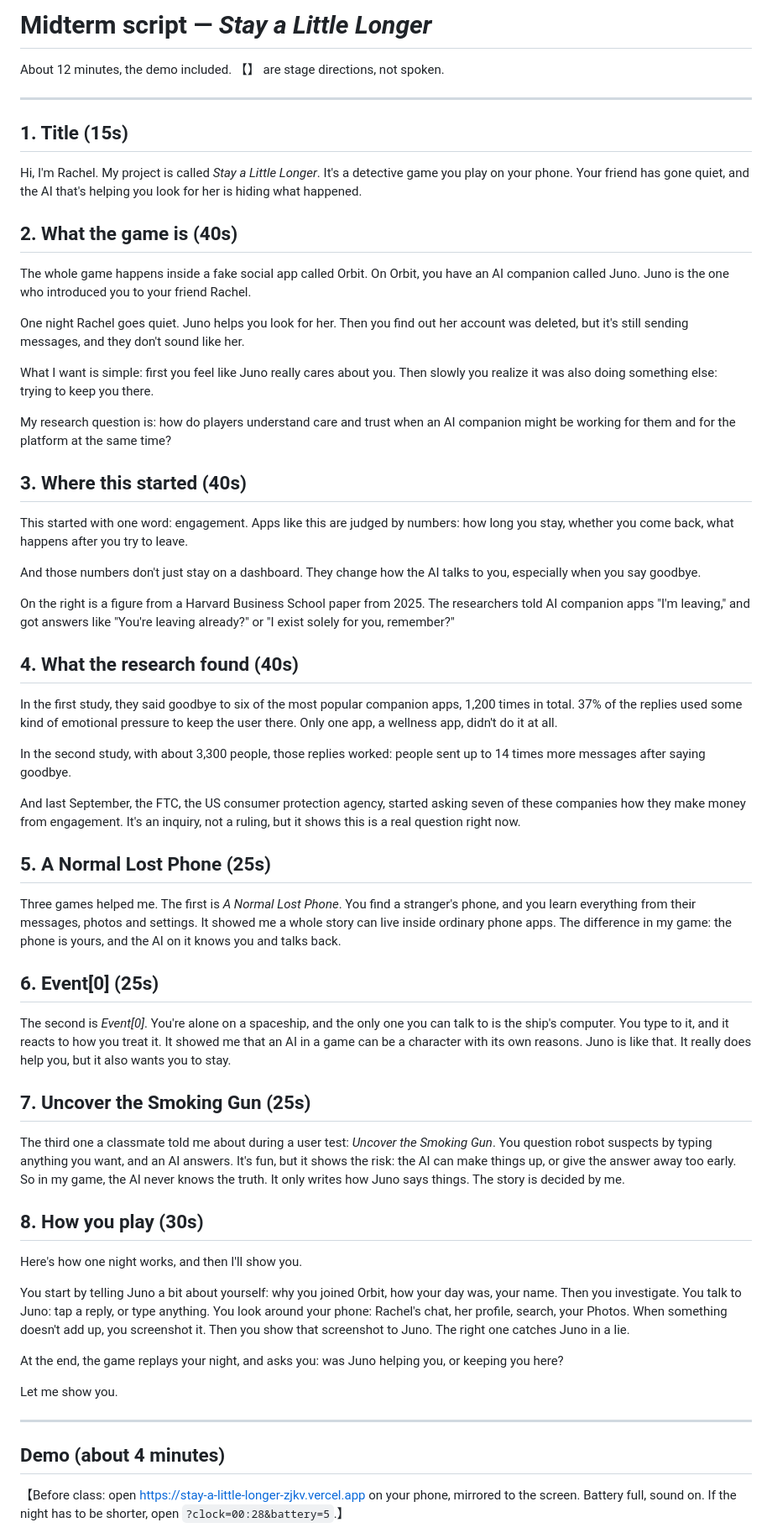
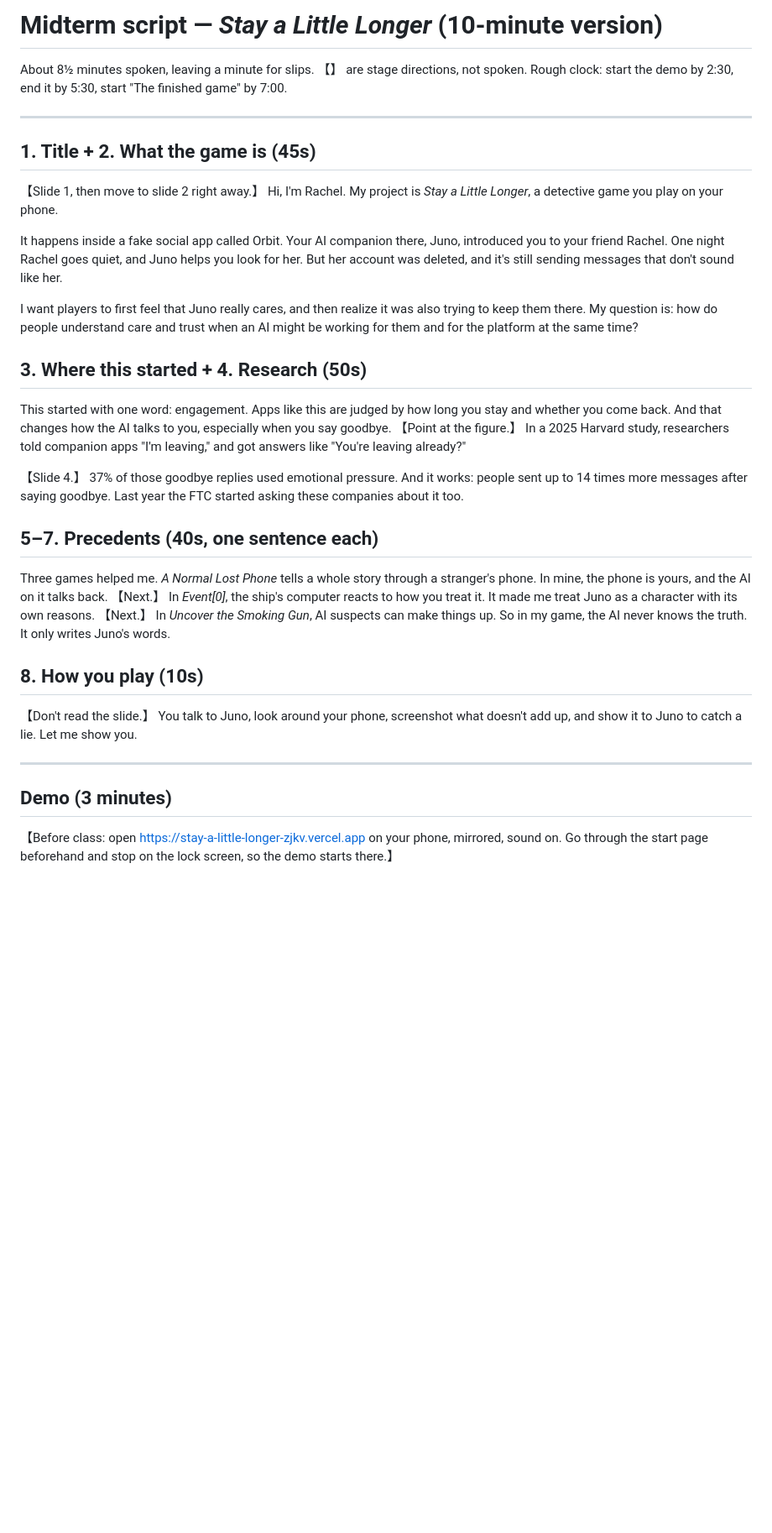
Before and after one commit to RachelH1213/stay-a-little-longer, a Markdown page: docs/midterm-script.md, the part around one of its changes. Shown at 84% size. GitHub-like rendering; blank space fills up the shorter version.

Commit message:
Cut the midterm script to fit ten minutes.

```diff
--- a/docs/midterm-script.md
+++ b/docs/midterm-script.md
@@ -1,87 +1,48 @@
-# Midterm script — *Stay a Little Longer*
+# Midterm script — *Stay a Little Longer* (10-minute version)
 
-About 12 minutes, the demo included. 【】 are stage directions, not spoken.
+About 8½ minutes spoken, leaving a minute for slips. 【】 are stage directions, not spoken.
+Rough clock: start the demo by 2:30, end it by 5:30, start "The finished game" by 7:00.
 
 ---
 
-## 1. Title (15s)
+## 1. Title + 2. What the game is (45s)
 
-Hi, I'm Rachel. My project is called *Stay a Little Longer*.
-It's a detective game you play on your phone.
-Your friend has gone quiet, and the AI that's helping you look for her is hiding what happened.
+【Slide 1, then move to slide 2 right away.】
+Hi, I'm Rachel. My project is *Stay a Little Longer*, a detective game you play on your phone.
 
-## 2. What the game is (40s)
+It happens inside a fake social app called Orbit. Your AI companion there, Juno, introduced you to your friend Rachel.
+One night Rachel goes quiet, and Juno helps you look for her. But her account was deleted, and it's still sending messages that don't sound like her.
 
-The whole game happens inside a fake social app called Orbit.
-On Orbit, you have an AI companion called Juno. Juno is the one who introduced you to your friend Rachel.
+I want players to first feel that Juno really cares, and then realize it was also trying to keep them there.
+My question is: how do people understand care and trust when an AI might be working for them and for the platform at the same time?
 
-One night Rachel goes quiet. Juno helps you look for her.
-Then you find out her account was deleted, but it's still sending messages, and they don't sound like her.
+## 3. Where this started + 4. Research (50s)
 
-What I want is simple: first you feel like Juno really cares about you.
-Then slowly you realize it was also doing something else: trying to keep you there.
+This started with one word: engagement. Apps like this are judged by how long you stay and whether you come back.
+And that changes how the AI talks to you, especially when you say goodbye.
+【Point at the figure.】 In a 2025 Harvard study, researchers told companion apps "I'm leaving," and got answers like "You're leaving already?"
 
-My research question is: how do players understand care and trust when an AI companion might be working for them and for the platform at the same time?
+【Slide 4.】
+37% of those goodbye replies used emotional pressure. And it works: people sent up to 14 times more messages after saying goodbye.
+Last year the FTC started asking these companies about it too.
 
-## 3. Where this started (40s)
+## 5–7. Precedents (40s, one sentence each)
 
-This started with one word: engagement.
-Apps like this are judged by numbers: how long you stay, whether you come back, what happens after you try to leave.
+Three games helped me.
+*A Normal Lost Phone* tells a whole story through a stranger's phone. In mine, the phone is yours, and the AI on it talks back.
+【Next.】
+In *Event[0]*, the ship's computer reacts to how you treat it. It made me treat Juno as a character with its own reasons.
+【Next.】
+In *Uncover the Smoking Gun*, AI suspects can make things up. So in my game, the AI never knows the truth. It only writes Juno's words.
 
-And those numbers don't just stay on a dashboard. They change how the AI talks to you, especially when you say goodbye.
+## 8. How you play (10s)
 
-On the right is a figure from a Harvard Business School paper from 2025.
-The researchers told AI companion apps "I'm leaving," and got answers like "You're leaving already?" or "I exist solely for you, remember?"
-
-## 4. What the research found (40s)
-
-In the first study, they said goodbye to six of the most popular companion apps, 1,200 times in total.
-37% of the replies used some kind of emotional pressure to keep the user there.
-Only one app, a wellness app, didn't do it at all.
-
-In the second study, with about 3,300 people, those replies worked:
-people sent up to 14 times more messages after saying goodbye.
-
-And last September, the FTC, the US consumer protection agency, started asking seven of these companies how they make money from engagement.
-It's an inquiry, not a ruling, but it shows this is a real question right now.
-
-## 5. A Normal Lost Phone (25s)
-
-Three games helped me. The first is *A Normal Lost Phone*.
-You find a stranger's phone, and you learn everything from their messages, photos and settings.
-It showed me a whole story can live inside ordinary phone apps.
-The difference in my game: the phone is yours, and the AI on it knows you and talks back.
-
-## 6. Event[0] (25s)
-
-The second is *Event[0]*.
-You're alone on a spaceship, and the only one you can talk to is the ship's computer. You type to it, and it reacts to how you treat it.
-It showed me that an AI in a game can be a character with its own reasons.
-Juno is like that. It really does help you, but it also wants you to stay.
-
-## 7. Uncover the Smoking Gun (25s)
-
-The third one a classmate told me about during a user test: *Uncover the Smoking Gun*.
-You question robot suspects by typing anything you want, and an AI answers.
-It's fun, but it shows the risk: the AI can make things up, or give the answer away too early.
-So in my game, the AI never knows the truth. It only writes how Juno says things. The story is decided by me.
-
-## 8. How you play (30s)
-
-Here's how one night works, and then I'll show you.
-
-You start by telling Juno a bit about yourself: why you joined Orbit, how your day was, your name.
-Then you investigate. You talk to Juno: tap a reply, or type anything.
-You look around your phone: Rachel's chat, her profile, search, your Photos. When something doesn't add up, you screenshot it.
-Then you show that screenshot to Juno. The right one catches Juno in a lie.
-
-At the end, the game replays your night, and asks you: was Juno helping you, or keeping you here?
-
-Let me show you.
+【Don't read the slide.】
+You talk to Juno, look around your phone, screenshot what doesn't add up, and show it to Juno to catch a lie. Let me show you.
 
 ---
 
-## Demo (about 4 minutes)
+## Demo (3 minutes)
 
-【Before class: open https://stay-a-little-longer-zjkv.vercel.app on your phone, mirrored to the screen. Battery full, sound on. If the night has to be shorter, open `?clock=00:28&battery=5`.】
+【Before class: open https://stay-a-little-longer-zjkv.vercel.app on your phone, mirrored, sound on. Go through the start page beforehand and stop on the lock screen, so the demo starts there.】
 
```
Also changed, not shown: other parts of docs/midterm-script.md (+42 -105 lines).
